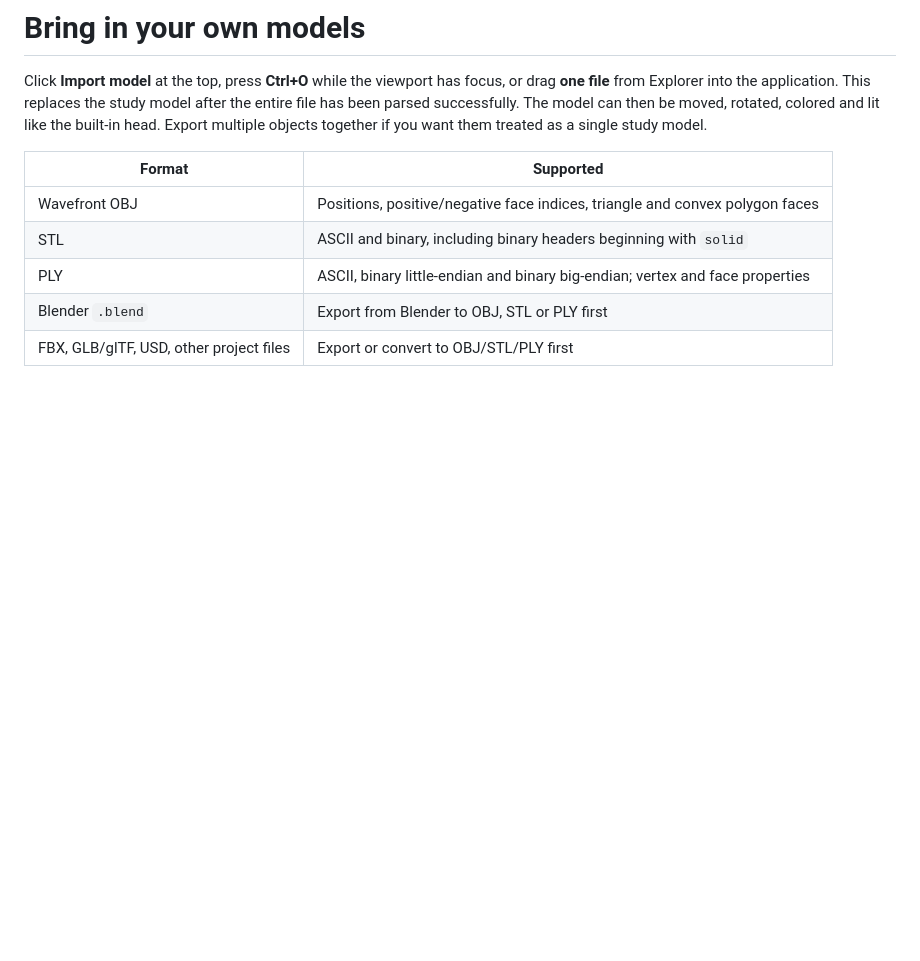
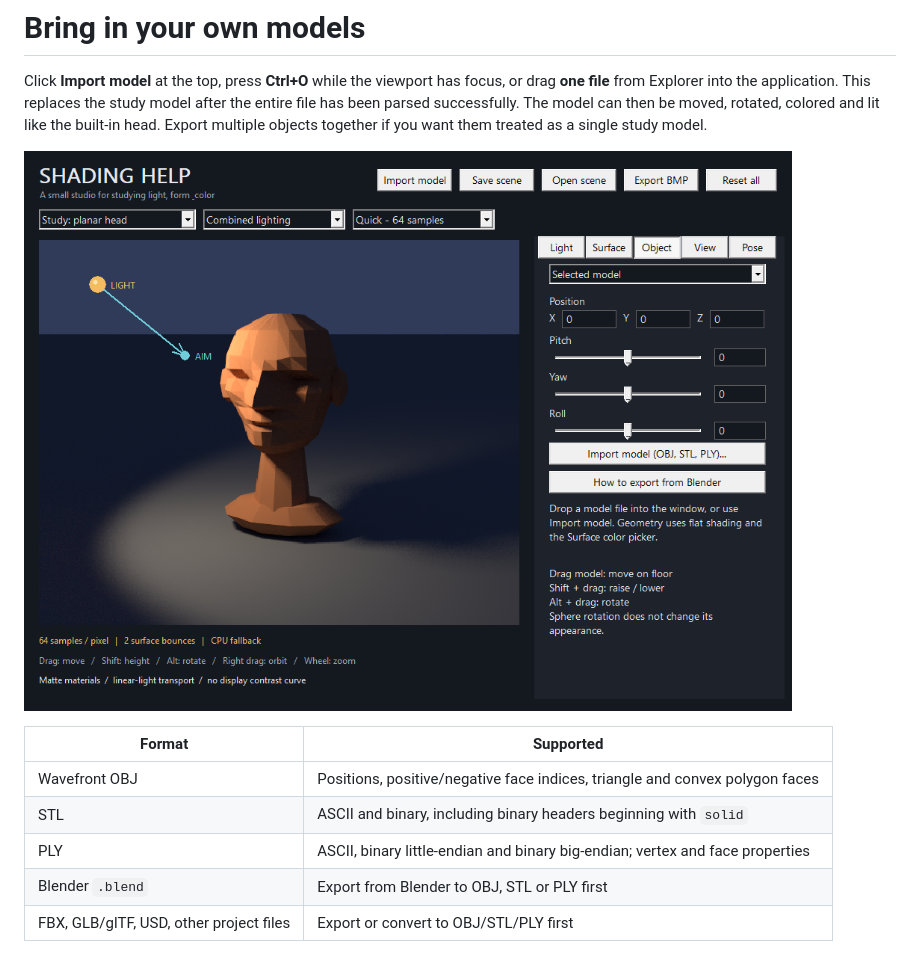
Before and after one commit to Basti-Wood/Shading-help, a Markdown page: docs/IMPORTING.md, the part around the change. Rendered like a GitHub page; pictures changed too: docs/import-controls.png (added); blank space fills up the shorter version.

```diff
--- a/docs/IMPORTING.md
+++ b/docs/IMPORTING.md
@@ -1,6 +1,8 @@
 # Bring in your own models
 
 Click **Import model** at the top, press **Ctrl+O** while the viewport has focus, or drag **one file** from Explorer into the application. This replaces the study model after the entire file has been parsed successfully. The model can then be moved, rotated, colored and lit like the built-in head. Export multiple objects together if you want them treated as a single study model.
+
+![Native import controls and Blender export help](import-controls.png)
 
 | Format | Supported |
 |---|---|
```
Also changed, not shown: README.md (+4 -0 lines), docs/RENDERING.md (+2 -0 lines), docs/render-device.png (added), docs/windows-app.png.
